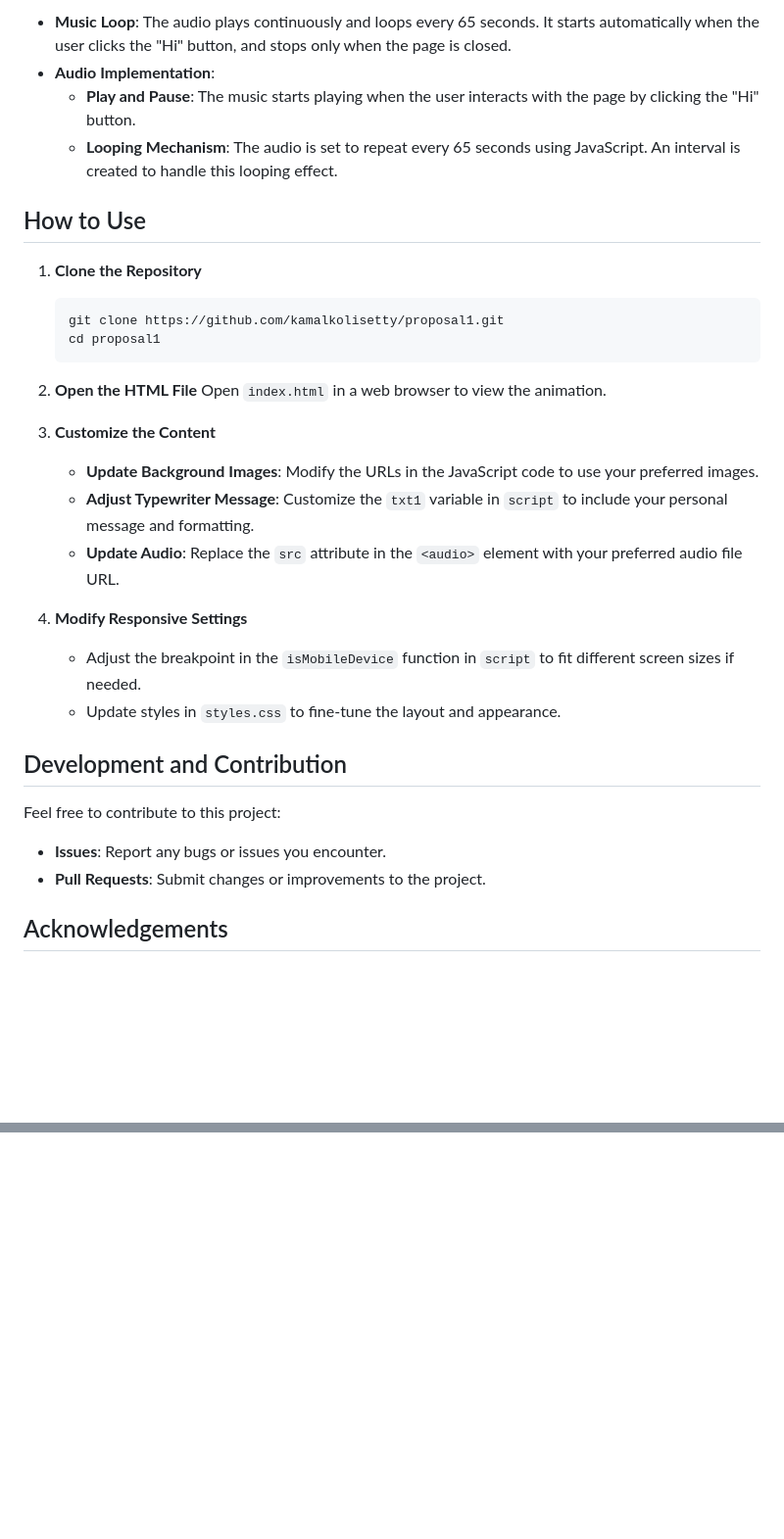
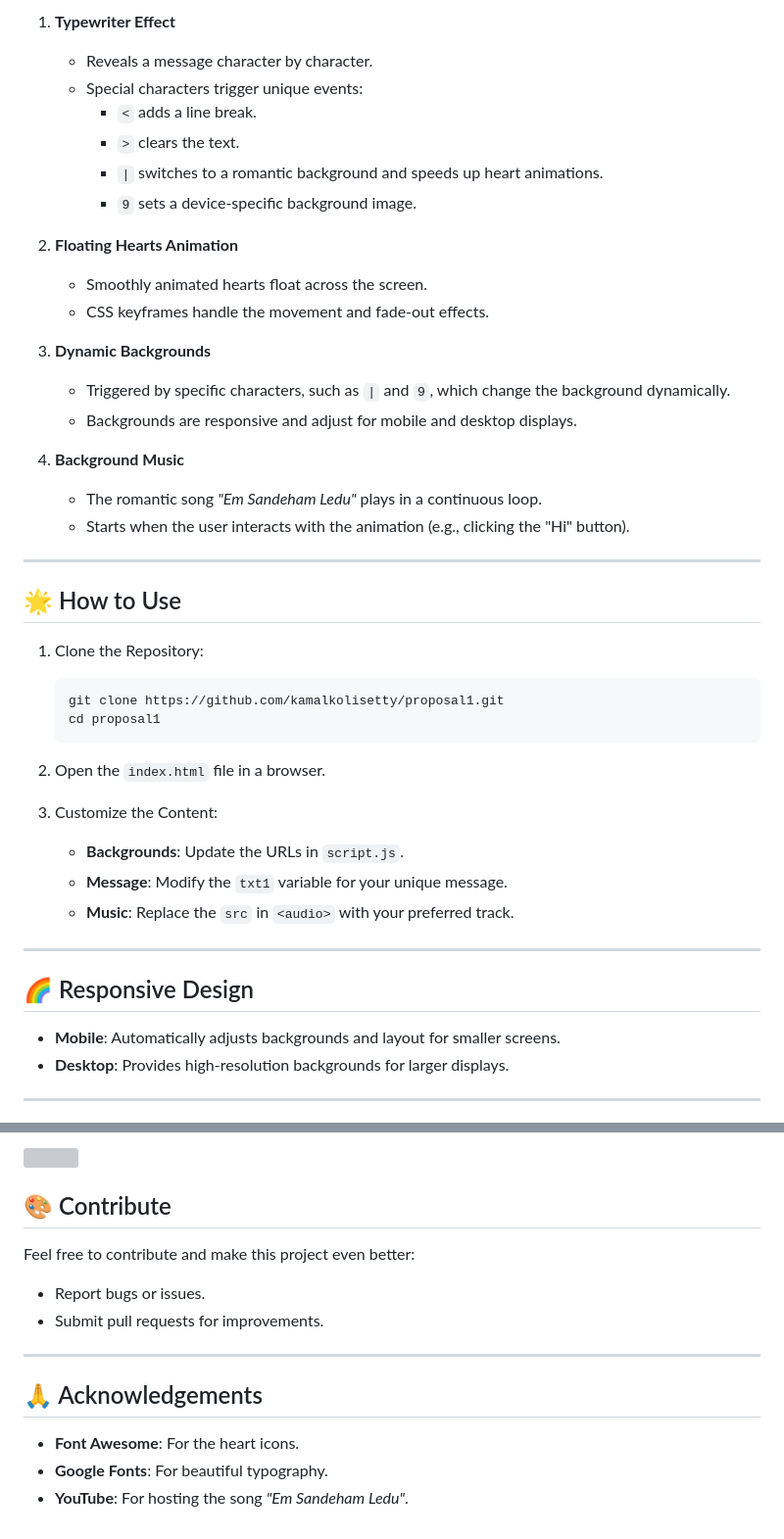
Before and after one commit to kamalkolisetty/proposal1, a Markdown page: README.md, 2 parts joined by grey strips. Shown: that part at 98% size. GitHub-like rendering; blank space fills up the shorter version; grey boxes are pictures that could not be loaded.

````diff
--- a/README.md
+++ b/README.md
@@ -62,34 +60,47 @@ The project includes background music that plays continuously:
 
-- **Music Loop**: The audio plays continuously and loops every 65 seconds. It starts automatically when the user clicks the "Hi" button, and stops only when the page is closed.
-- **Audio Implementation**:
-  - **Play and Pause**: The music starts playing when the user interacts with the page by clicking the "Hi" button.
-  - **Looping Mechanism**: The audio is set to repeat every 65 seconds using JavaScript. An interval is created to handle this looping effect.
+1. **Typewriter Effect**
+   - Reveals a message character by character.
+   - Special characters trigger unique events:
+     - `<` adds a line break.
+     - `>` clears the text.
+     - `|` switches to a romantic background and speeds up heart animations.
+     - `9` sets a device-specific background image.
 
-## How to Use
+2. **Floating Hearts Animation**
+   - Smoothly animated hearts float across the screen.
+   - CSS keyframes handle the movement and fade-out effects.
 
-1. **Clone the Repository**
+3. **Dynamic Backgrounds**
+   - Triggered by specific characters, such as `|` and `9`, which change the background dynamically.
+   - Backgrounds are responsive and adjust for mobile and desktop displays.
+
+4. **Background Music**
+   - The romantic song *"Em Sandeham Ledu"* plays in a continuous loop.
+   - Starts when the user interacts with the animation (e.g., clicking the "Hi" button).
+
+---
+
+## 🌟 How to Use
+
+1. Clone the Repository:
    ```bash
    git clone https://github.com/kamalkolisetty/proposal1.git
    cd proposal1
    ```
 
-2. **Open the HTML File**
-   Open `index.html` in a web browser to view the animation.
+2. Open the `index.html` file in a browser.
 
-3. **Customize the Content**
-   - **Update Background Images**: Modify the URLs in the JavaScript code to use your preferred images.
-   - **Adjust Typewriter Message**: Customize the `txt1` variable in `script` to include your personal message and formatting.
-   - **Update Audio**: Replace the `src` attribute in the `<audio>` element with your preferred audio file URL.
+3. Customize the Content:
+   - **Backgrounds**: Update the URLs in `script.js`.
+   - **Message**: Modify the `txt1` variable for your unique message.
+   - **Music**: Replace the `src` in `<audio>` with your preferred track.
 
-4. **Modify Responsive Settings**
-   - Adjust the breakpoint in the `isMobileDevice` function in `script` to fit different screen sizes if needed.
-   - Update styles in `styles.css` to fine-tune the layout and appearance.
+---
 
-## Development and Contribution
+## 🌈 Responsive Design
 
-Feel free to contribute to this project:
-- **Issues**: Report any bugs or issues you encounter.
-- **Pull Requests**: Submit changes or improvements to the project.
+- **Mobile**: Automatically adjusts backgrounds and layout for smaller screens.
+- **Desktop**: Provides high-resolution backgrounds for larger displays.
 
-## Acknowledgements
+---
 
@@ -97,0 +121,17 @@ Feel free to contribute to this project:
+![](p1\5.png)
+
+
+
+## 🎨 Contribute
+
+Feel free to contribute and make this project even better:
+- Report bugs or issues.
+- Submit pull requests for improvements.
+
+---
+
+## 🙏 Acknowledgements
+
+- **Font Awesome**: For the heart icons.
+- **Google Fonts**: For beautiful typography.
+- **YouTube**: For hosting the song *"Em Sandeham Ledu"*.
````
Also changed, not shown: other parts of README.md (+52 -42 lines).
